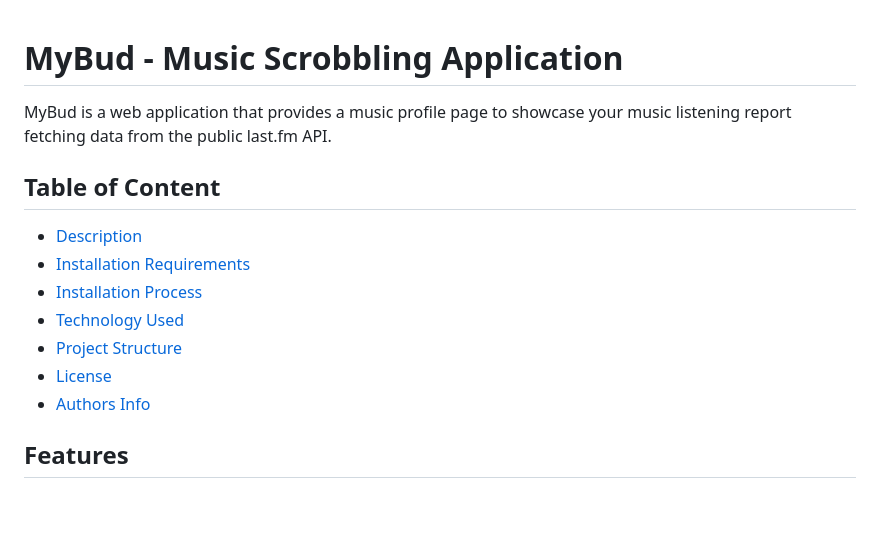
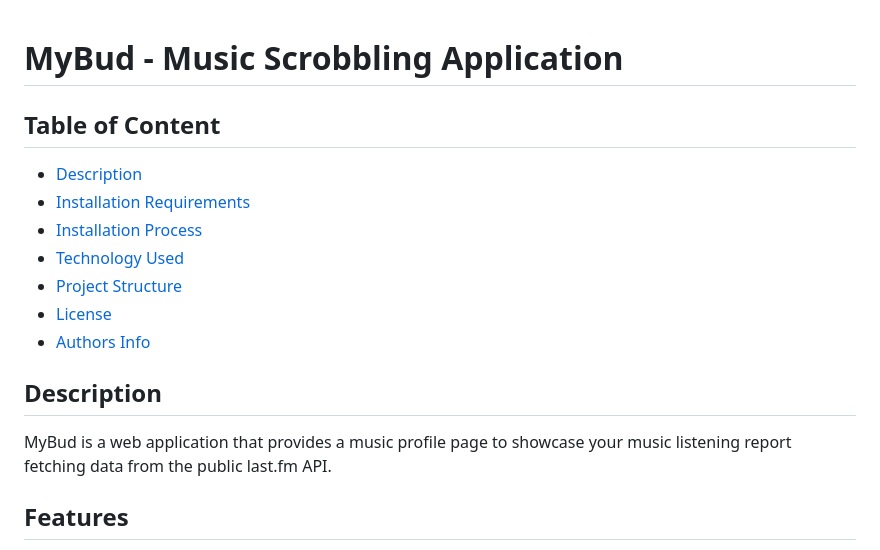
Before and after one commit to Mwasigwa2/MyBud, a Markdown page: README.md, the part around the change. Rendered like a GitHub page; blank space fills up the shorter version.

```diff
--- a/README.md
+++ b/README.md
@@ -1,6 +1,4 @@
 # MyBud - Music Scrobbling Application
-
-MyBud is a web application that provides a music profile page to showcase your music listening report fetching data from the public last.fm API.
 
 ## Table of Content
 - [Description](https://github.com/Mwasigwa2/CodeChallengeTwo#code-challenge-description)
@@ -10,6 +8,9 @@ MyBud is a web application that provides a music profile page to showcase your m
 - [Project Structure](https://github.com/Mwasigwa2/CodeChallengeTwo#project-structure)
 - [License](https://github.com/Mwasigwa2/CodeChallengeTwo#license)
 - [Authors Info](https://github.com/Mwasigwa2/CodeChallengeTwo#author-info)
+
+## Description
+MyBud is a web application that provides a music profile page to showcase your music listening report fetching data from the public last.fm API.
 
 ## Features
 Display your currently scrobbling track., Show your top albums, artists, and songs,fetch and display data from the Last.fm API.
```
